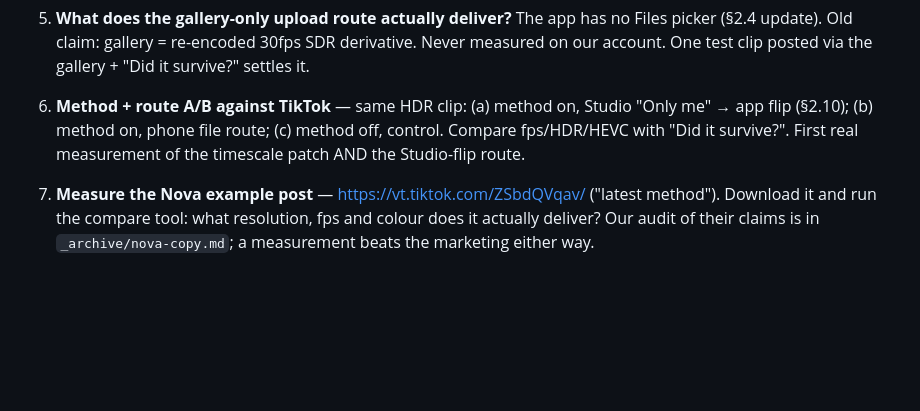
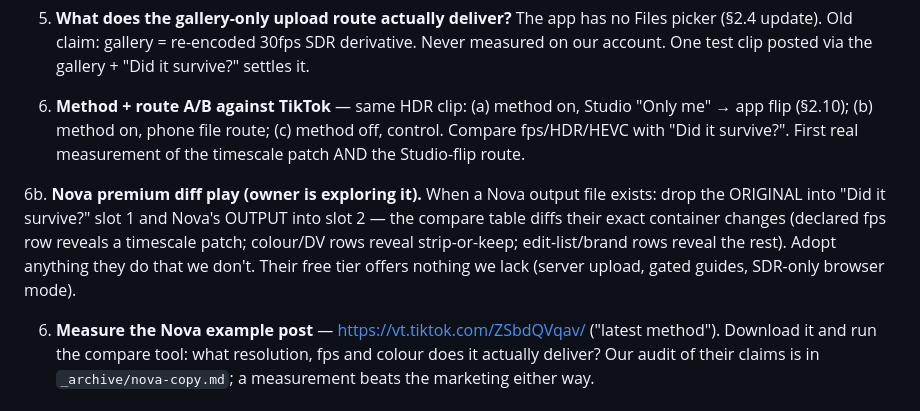
Before and after one commit to Willsonraiii/vague-transcode-source, a Markdown page: HANDOFF.md, the part around the change. Drawn GitHub-style; blank space fills up the shorter version.

Commit message:
§8.6b: Nova premium diff play — use the compare tool to extract their exact container changes

```diff
--- a/HANDOFF.md
+++ b/HANDOFF.md
@@ -585,6 +585,14 @@ Remaining:
    (c) method off, control. Compare fps/HDR/HEVC with "Did it survive?".
    First real measurement of the timescale patch AND the Studio-flip route.
 
+6b. **Nova premium diff play (owner is exploring it).** When a Nova output
+   file exists: drop the ORIGINAL into "Did it survive?" slot 1 and Nova's
+   OUTPUT into slot 2 — the compare table diffs their exact container changes
+   (declared fps row reveals a timescale patch; colour/DV rows reveal
+   strip-or-keep; edit-list/brand rows reveal the rest). Adopt anything they
+   do that we don't. Their free tier offers nothing we lack (server upload,
+   gated guides, SDR-only browser mode).
+
 6. **Measure the Nova example post** — https://vt.tiktok.com/ZSbdQVqav/
    ("latest method"). Download it and run the compare tool: what resolution,
    fps and colour does it actually deliver? Our audit of their claims is in
```
